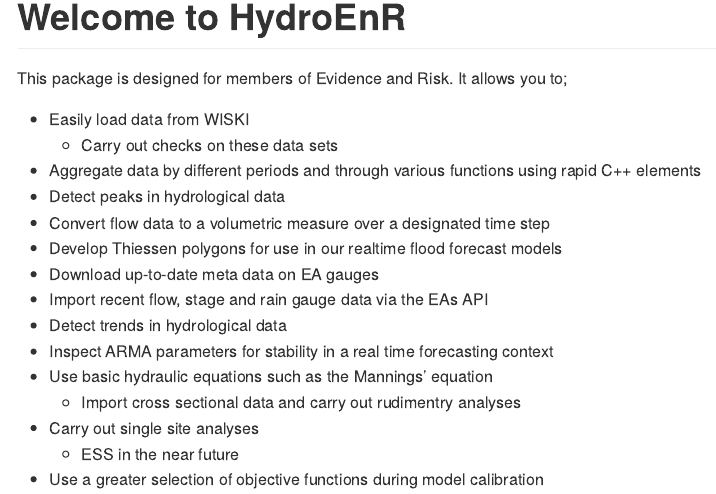
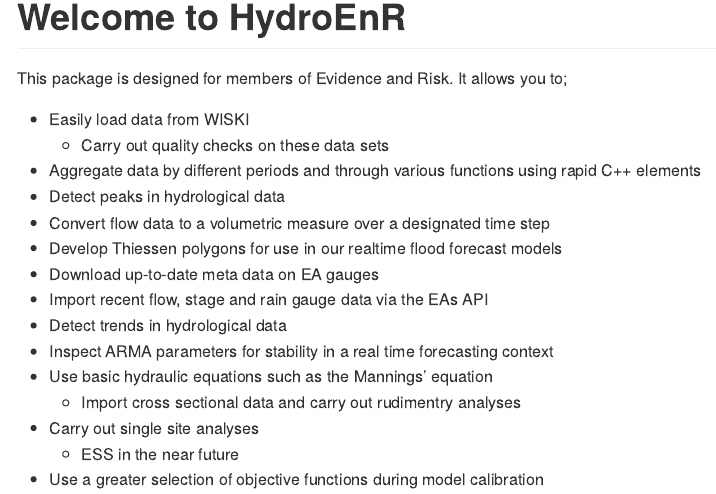
Before and after one commit to JonPayneEA/HydroEnR, an R Markdown document (HydroEnR_intro.Rmd): the page in a window 1100 px wide, from 180 px down. The pictures show the output file HydroEnR_intro.md that the author committed with the source, drawn offline in the style of GitHub.

Commit message:
md file loading

```diff
--- a/HydroEnR_intro.Rmd
+++ b/HydroEnR_intro.Rmd
@@ -10,7 +10,7 @@ output: github_document
 This package is designed for members of Evidence and Risk. It allows you to;
 
 * Easily load data from WISKI
-  * Carry out checks on these data sets
+  * Carry out quality checks on these data sets
 * Aggregate data by different periods and through various functions using rapid C++ elements
 * Detect peaks in hydrological data
 * Convert flow data to a volumetric measure over a designated time step
```
Also changed, not shown: HydroEnR_intro.md.
